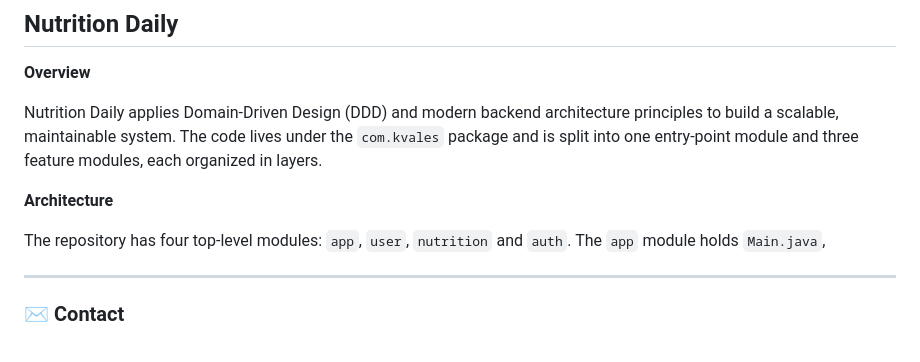
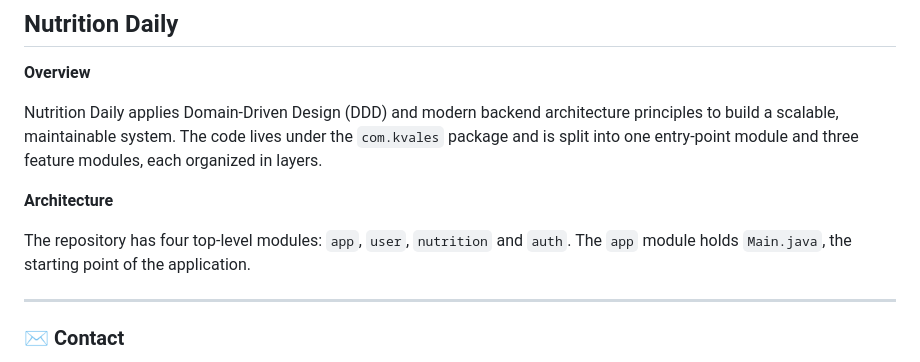
Before and after one commit to KleberVales/my_resume, a Markdown page: README.md, the part around the change. Rendered like a GitHub page.

Commit message:
Clean up README formatting
Removed redundant line breaks in the README.

```diff
--- a/README.md
+++ b/README.md
@@ -59,10 +59,7 @@ Nutrition Daily applies Domain-Driven Design (DDD) and modern backend architectu
 
 **Architecture**
 
-The repository has four top-level modules: `app`, `user`, `nutrition` and `auth`. The `app` module holds `Main.java`,
-
-
-
+The repository has four top-level modules: `app`, `user`, `nutrition` and `auth`. The `app` module holds `Main.java`, the starting point of the application.
 
 ---
 
```
